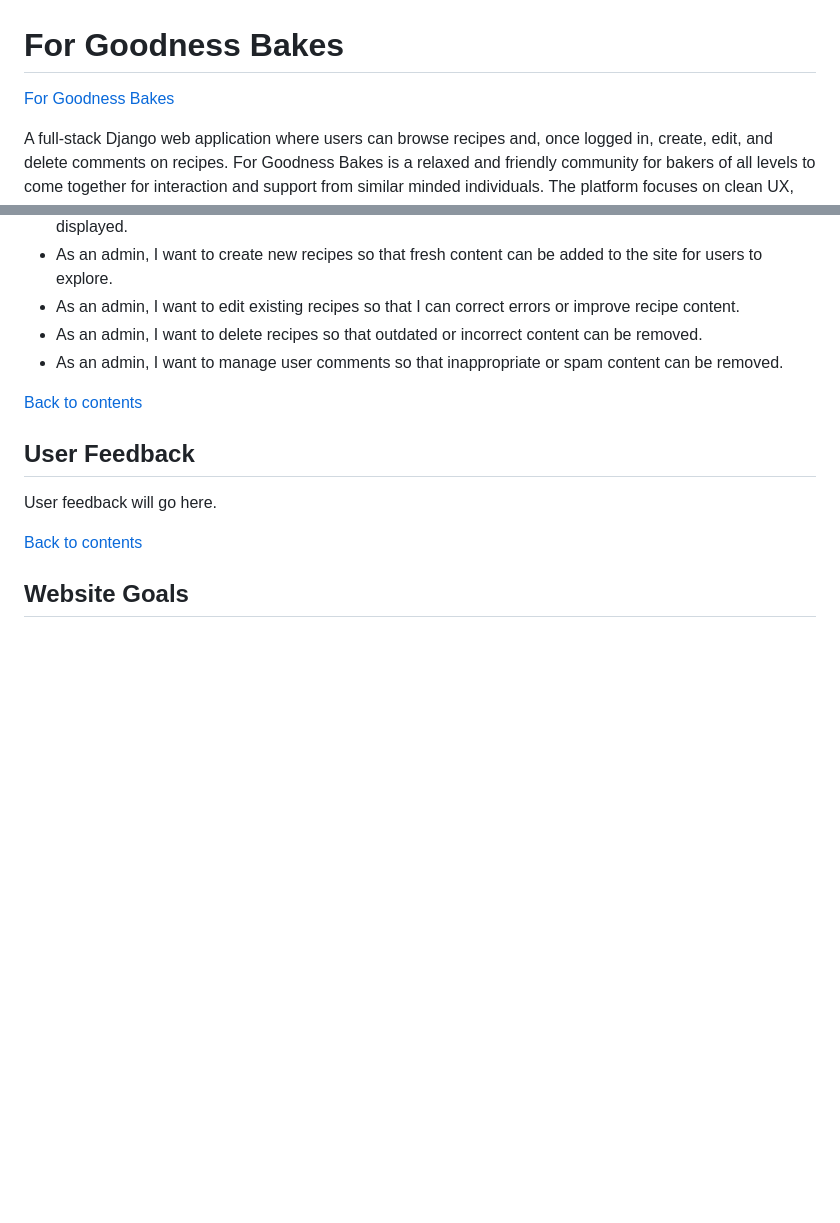
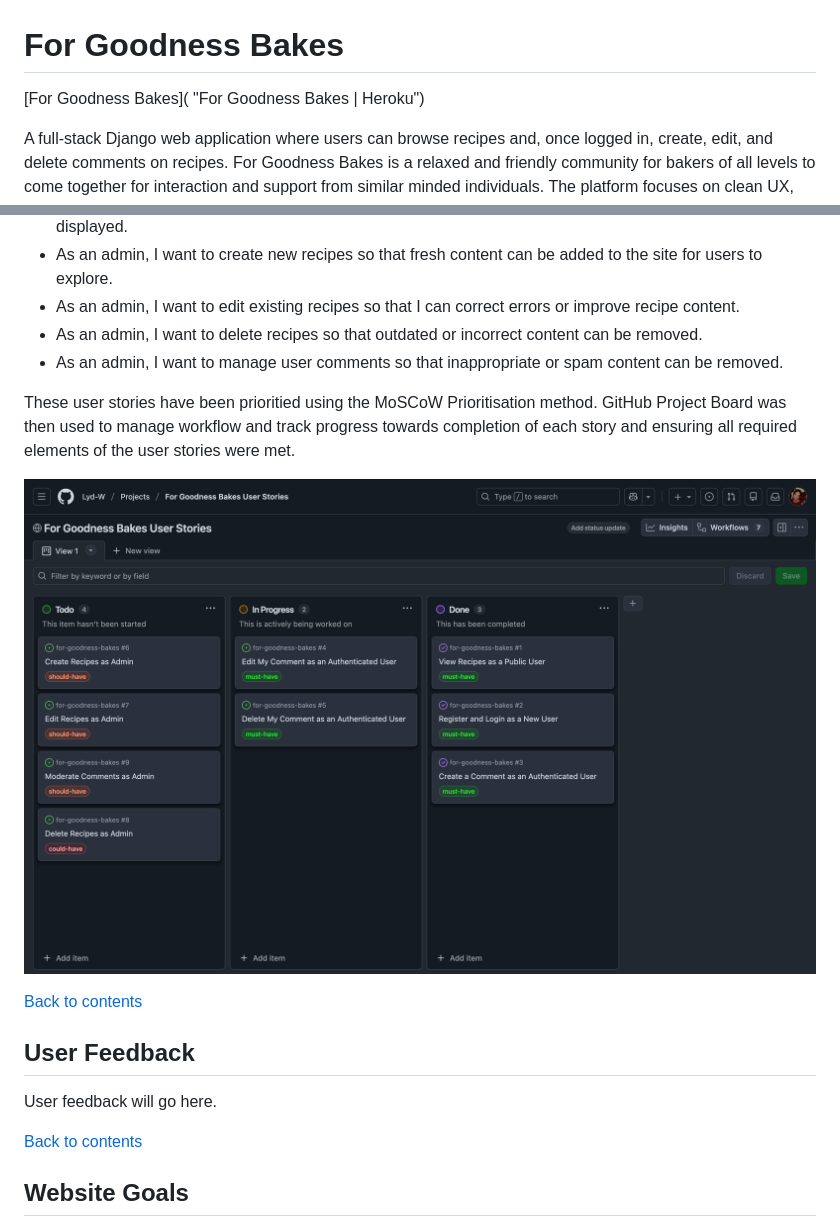
Before and after one commit to Lyd-W/for-goodness-bakes, a Markdown page: README.md, 2 parts joined by grey strips. Drawn GitHub-style; pictures changed too: docs/github-project-board.png (added); blank space fills up the shorter version.

Commit message:
Add further information to README.md

```diff
--- a/README.md
+++ b/README.md
@@ -1,6 +1,6 @@
 # For Goodness Bakes
 
-[For Goodness Bakes](https://lyd-w.github.io/for-goodness-bakes/ "For Goodness Bakes | Github")
+[For Goodness Bakes]( "For Goodness Bakes | Heroku")
 
 A full‑stack Django web application where users can browse recipes and, once logged in, create, edit, and delete comments on recipes. For Goodness Bakes is a relaxed and friendly community for bakers of all levels to come together for interaction and support from similar minded individuals. The platform focuses on clean UX, accessibility, secure authentication, and robust CRUD functionality.
 
@@ -74,6 +74,10 @@ A full‑stack Django web application where users can browse recipes and, once l
 * As an admin, I want to edit existing recipes so that I can correct errors or improve recipe content.
 * As an admin, I want to delete recipes so that outdated or incorrect content can be removed.
 * As an admin, I want to manage user comments so that inappropriate or spam content can be removed.
+
+These user stories have been prioritied using the MoSCoW Prioritisation method. GitHub Project Board was then used to manage workflow and track progress towards completion of each story and ensuring all required elements of the user stories were met.
+
+![GitHub Project Board](docs/github-project-board.png)
 
 [Back to contents](#contents)
 
```
Also changed, not shown: other parts of README.md (+68 -1 lines).
